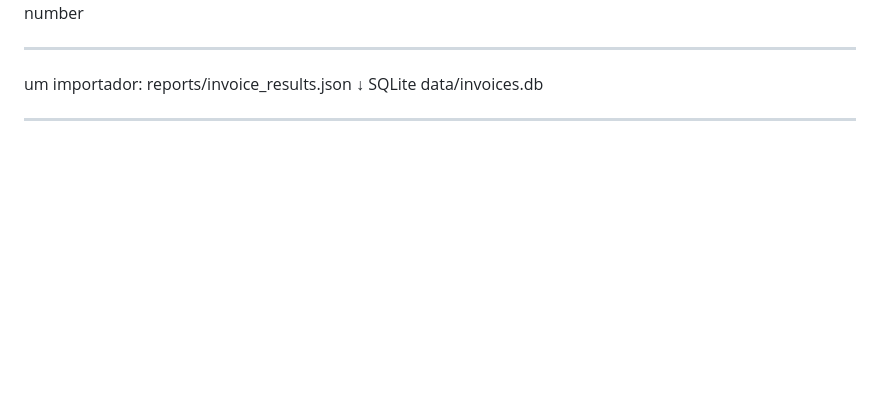
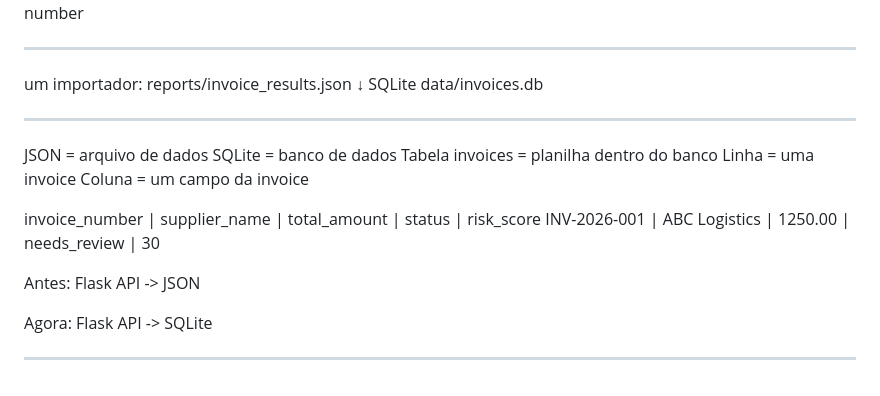
Before and after one commit to ludiemert/AI_Document_Intelligence_Hub, a Markdown page: Info_project/PROJECT_NOTES.md, the part around the change. Rendered like a GitHub page; blank space fills up the shorter version.

Commit message:
add notes

```diff
--- a/Info_project/PROJECT_NOTES.md
+++ b/Info_project/PROJECT_NOTES.md
@@ -824,3 +824,19 @@ reports/invoice_results.json
 ↓
 SQLite data/invoices.db
 ______________________________________________
+
+JSON = arquivo de dados
+SQLite = banco de dados
+Tabela invoices = planilha dentro do banco
+Linha = uma invoice
+Coluna = um campo da invoice
+
+invoice_number | supplier_name | total_amount | status       | risk_score
+INV-2026-001   | ABC Logistics | 1250.00      | needs_review | 30
+
+Antes:
+Flask API -> JSON
+
+Agora:
+Flask API -> SQLite
+______________________________________________
```
